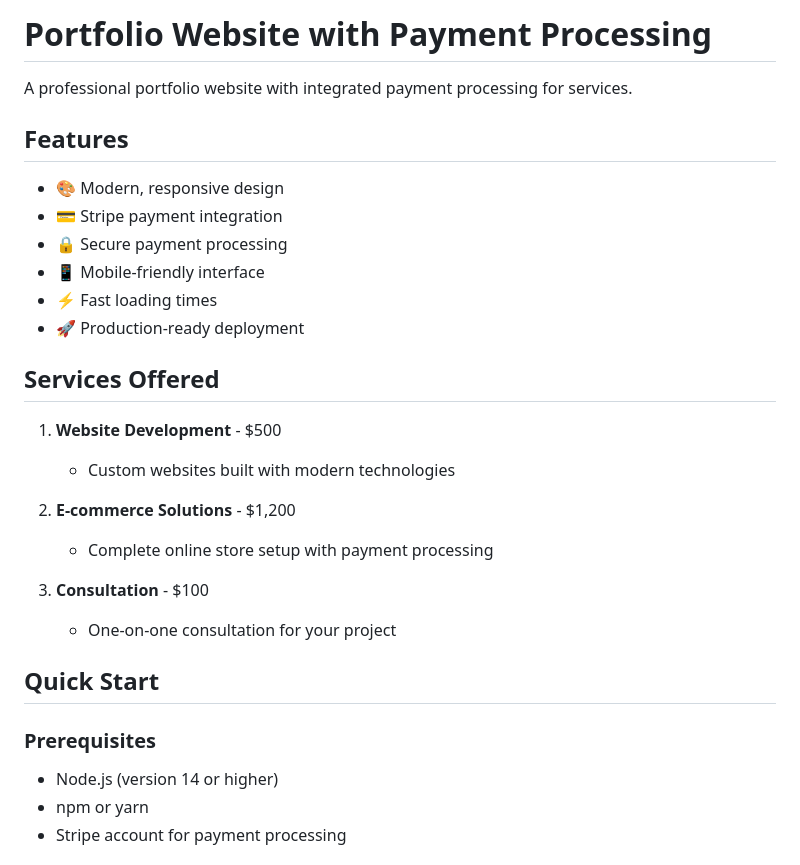
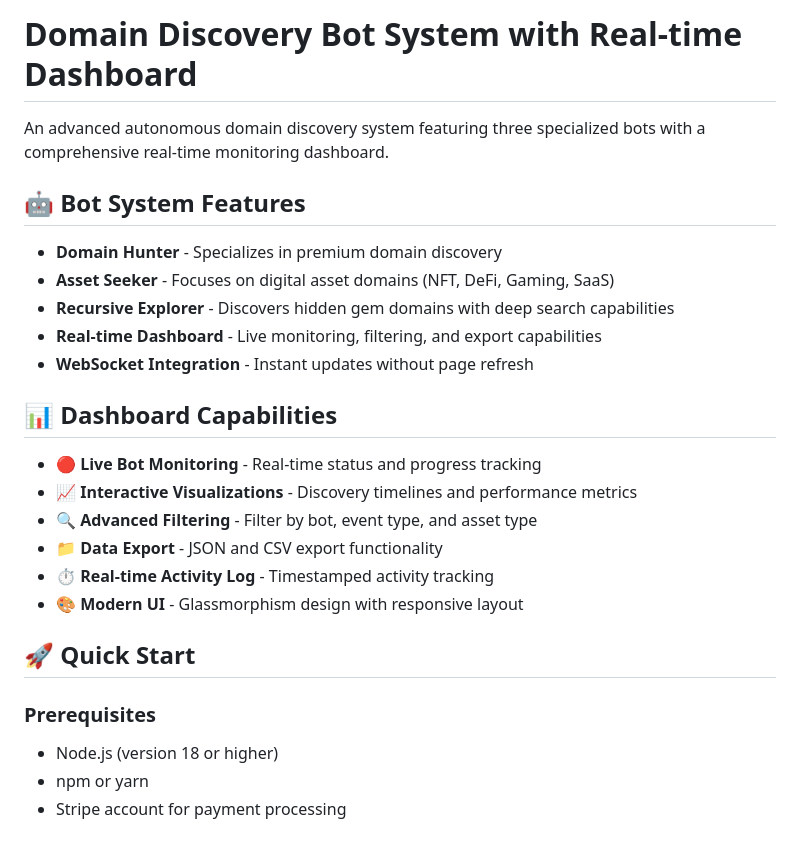
Before and after one commit to ueservices/Domjuan-1, a Markdown page: README.md, the part around one of its changes. Rendered like a GitHub page.

```diff
--- a/README.md
+++ b/README.md
@@ -1,32 +1,29 @@
-# Portfolio Website with Payment Processing
+# Domain Discovery Bot System with Real-time Dashboard
 
-A professional portfolio website with integrated payment processing for services.
+An advanced autonomous domain discovery system featuring three specialized bots with a comprehensive real-time monitoring dashboard.
 
-## Features
+## 🤖 Bot System Features
 
-- 🎨 Modern, responsive design
-- 💳 Stripe payment integration
-- 🔒 Secure payment processing
-- 📱 Mobile-friendly interface
-- ⚡ Fast loading times
-- 🚀 Production-ready deployment
+- **Domain Hunter** - Specializes in premium domain discovery
+- **Asset Seeker** - Focuses on digital asset domains (NFT, DeFi, Gaming, SaaS)
+- **Recursive Explorer** - Discovers hidden gem domains with deep search capabilities
+- **Real-time Dashboard** - Live monitoring, filtering, and export capabilities
+- **WebSocket Integration** - Instant updates without page refresh
 
-## Services Offered
+## 📊 Dashboard Capabilities
 
-1. **Website Development** - $500
-   - Custom websites built with modern technologies
+- 🔴 **Live Bot Monitoring** - Real-time status and progress tracking
+- 📈 **Interactive Visualizations** - Discovery timelines and performance metrics
+- 🔍 **Advanced Filtering** - Filter by bot, event type, and asset type
+- 📁 **Data Export** - JSON and CSV export functionality
+- ⏱️ **Real-time Activity Log** - Timestamped activity tracking
+- 🎨 **Modern UI** - Glassmorphism design with responsive layout
 
-2. **E-commerce Solutions** - $1,200
-   - Complete online store setup with payment processing
-
-3. **Consultation** - $100
-   - One-on-one consultation for your project
-
-## Quick Start
+## 🚀 Quick Start
 
 ### Prerequisites
 
-- Node.js (version 14 or higher)
+- Node.js (version 18 or higher)
 - npm or yarn
 - Stripe account for payment processing
 
```
Also changed, not shown: other parts of README.md (+38 -8 lines), DASHBOARD_DOCUMENTATION.md (added, +286 -0 lines).
